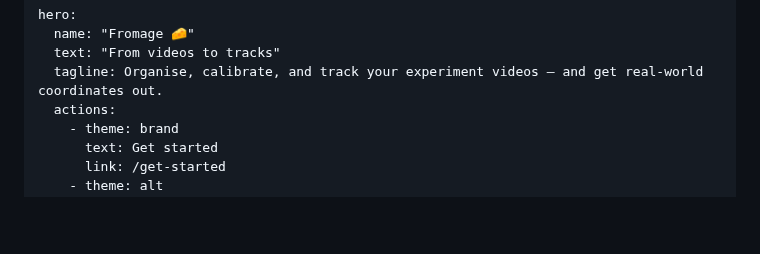
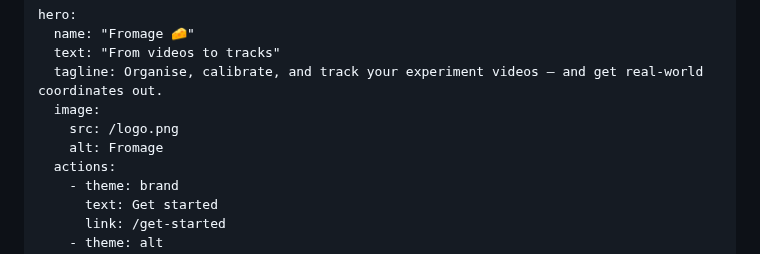
Before and after one commit to yakir12/Fromage.jl, a Markdown page: docs/src/index.md, the part around the change. GitHub-like rendering; blank space fills up the shorter version.

Commit message:
Add logo and favicon to the docs site
A flat cheese-wedge logo (SVG source plus rendered PNG) with a dotted
tracking trail ending in the diagnostic-video circle around one hole.
DocumenterVitepress picks up docs/src/assets/{logo.png,favicon.ico}
for the navbar and browser tab, and the landing-page hero now shows
the logo too.

Co-Authored-By: Claude Fable 5 <noreply@anthropic.com>

```diff
--- a/docs/src/index.md
+++ b/docs/src/index.md
@@ -6,6 +6,9 @@ hero:
   name: "Fromage 🧀"
   text: "From videos to tracks"
   tagline: Organise, calibrate, and track your experiment videos — and get real-world coordinates out.
+  image:
+    src: /logo.png
+    alt: Fromage
   actions:
     - theme: brand
       text: Get started
```
Also changed, not shown: docs/src/assets/logo.png (added), 2 other files.
